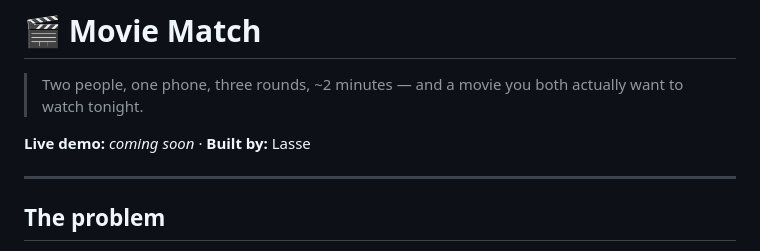
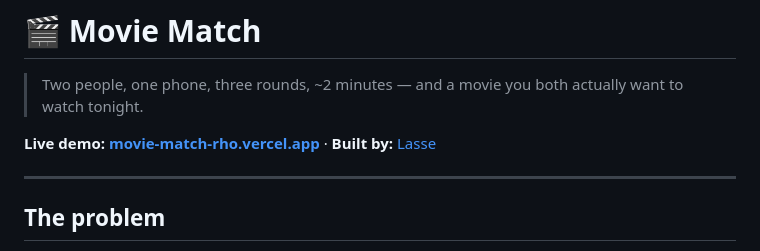
Before and after one commit to lasse-max/movie-match, a Markdown page: README.md, the part around the change. GitHub-like rendering.

Commit message:
docs: wire live demo link into README
Co-Authored-By: Claude Opus 4.8 <noreply@anthropic.com>
Claude-Session: https://claude.ai/code/session_01LU6rxq8HkKbP6nidrPvDgU

```diff
--- a/README.md
+++ b/README.md
@@ -2,7 +2,7 @@
 
 > Two people, one phone, three rounds, ~2 minutes — and a movie you both actually want to watch tonight.
 
-**Live demo:** _coming soon_ · **Built by:** Lasse
+**Live demo:** **[movie-match-rho.vercel.app](https://movie-match-rho.vercel.app)** · **Built by:** [Lasse](https://github.com/lasse-max)
 
 ---
 
```
